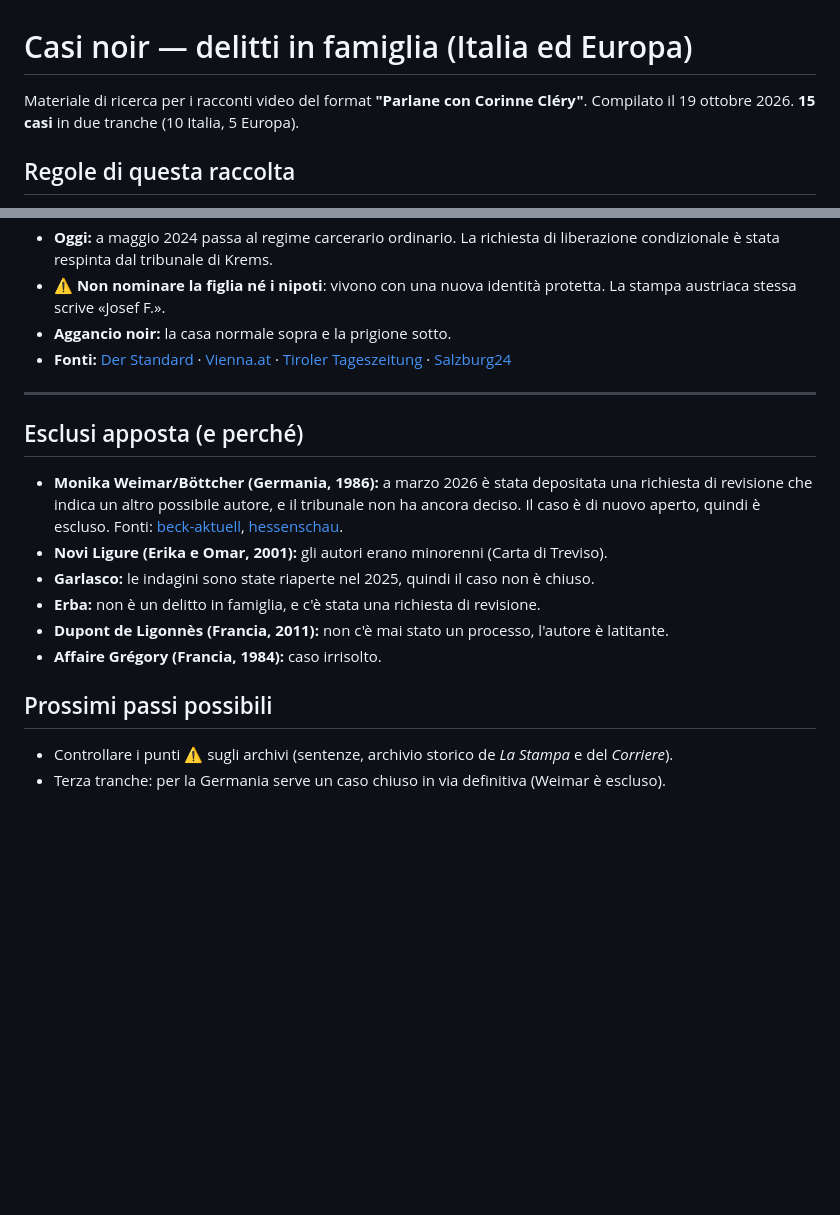
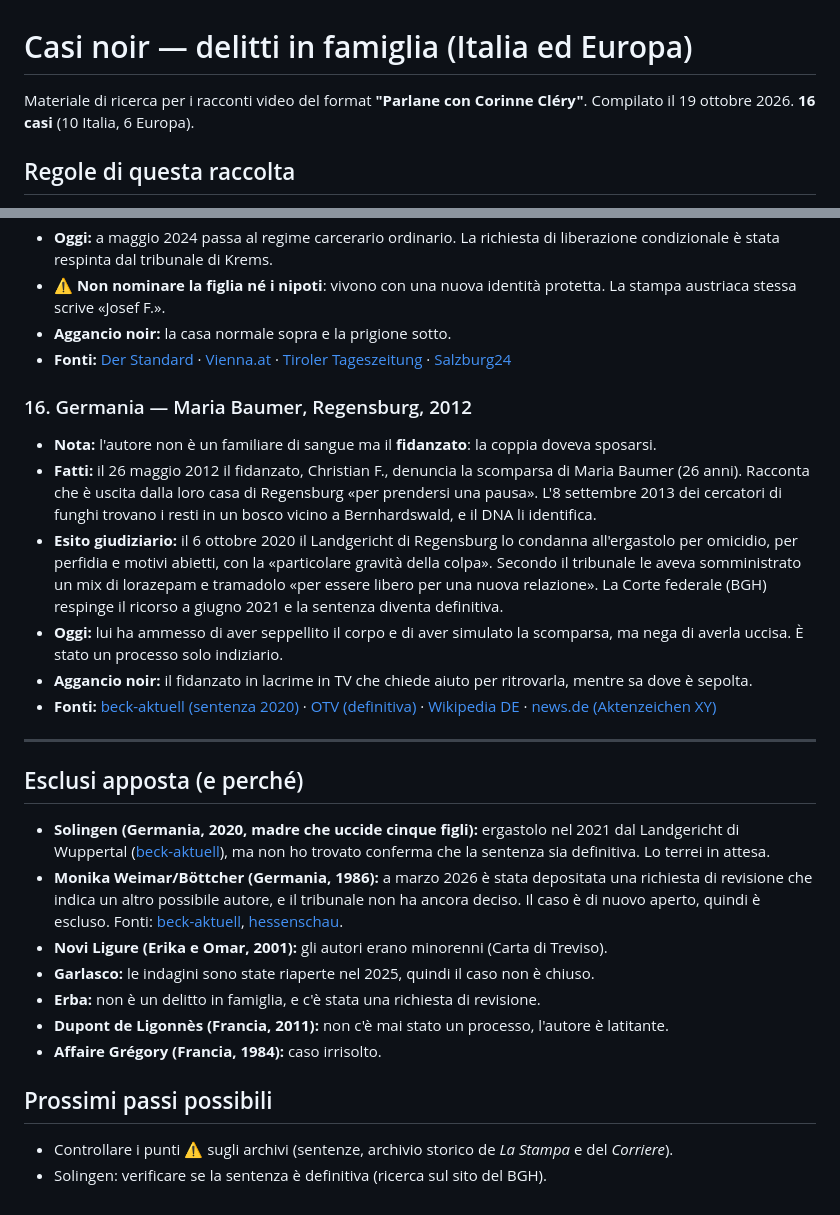
Before and after one commit to aliosciapericoli-collab/corinne-clery-, a Markdown page: docs/CASI-NOIR.md, 2 parts joined by grey strips. Drawn GitHub-style; blank space fills up the shorter version.

Commit message:
Casi noir: aggiungi caso tedesco Maria Baumer
Co-Authored-By: Claude Opus 5.5 <noreply@anthropic.com>
Claude-Session: https://claude.ai/code/session_01A1AAH2DFHruQ8dx2WuMm4N

```diff
--- a/docs/CASI-NOIR.md
+++ b/docs/CASI-NOIR.md
@@ -1,7 +1,7 @@
 # Casi noir — delitti in famiglia (Italia ed Europa)
 
 Materiale di ricerca per i racconti video del format **"Parlane con Corinne Cléry"**.
-Compilato il 19 ottobre 2026. **15 casi** in due tranche (10 Italia, 5 Europa).
+Compilato il 19 ottobre 2026. **16 casi** (10 Italia, 6 Europa).
 
 ## Regole di questa raccolta
 
@@ -140,9 +140,18 @@ Compilato il 19 ottobre 2026. **15 casi** in due tranche (10 Italia, 5 Europa).
 - **Aggancio noir:** la casa normale sopra e la prigione sotto.
 - **Fonti:** [Der Standard](https://derstandard.at/1268700747244/Vor-einem-Jahr-wurde-Josef-F-verurteilt) · [Vienna.at](https://www.vienna.at/josef-f-wegen-mordes-lebenslang-in-anstalt-eingewiesen/2963360) · [Tiroler Tageszeitung](https://www.tt.com/artikel/30852911/mit-tochter-sieben-kinder-gezeugt-inzestfall-amstetten-flog-vor-15-jahren-auf) · [Salzburg24](https://www.salzburg24.at/news/oesterreich/inzestfall-von-amstetten-gericht-weist-antrag-auf-bedingte-entlassung-von-josef-fritzl-ab-art-305152)
 
+### 16. Germania — Maria Baumer, Regensburg, 2012
+- **Nota:** l'autore non è un familiare di sangue ma il **fidanzato**: la coppia doveva sposarsi.
+- **Fatti:** il 26 maggio 2012 il fidanzato, Christian F., denuncia la scomparsa di Maria Baumer (26 anni). Racconta che è uscita dalla loro casa di Regensburg «per prendersi una pausa». L'8 settembre 2013 dei cercatori di funghi trovano i resti in un bosco vicino a Bernhardswald, e il DNA li identifica.
+- **Esito giudiziario:** il 6 ottobre 2020 il Landgericht di Regensburg lo condanna all'ergastolo per omicidio, per perfidia e motivi abietti, con la «particolare gravità della colpa». Secondo il tribunale le aveva somministrato un mix di lorazepam e tramadolo «per essere libero per una nuova relazione». La Corte federale (BGH) respinge il ricorso a giugno 2021 e la sentenza diventa definitiva.
+- **Oggi:** lui ha ammesso di aver seppellito il corpo e di aver simulato la scomparsa, ma nega di averla uccisa. È stato un processo solo indiziario.
+- **Aggancio noir:** il fidanzato in lacrime in TV che chiede aiuto per ritrovarla, mentre sa dove è sepolta.
+- **Fonti:** [beck-aktuell (sentenza 2020)](https://www.beck-aktuell.de/heute-im-recht/rechtsprechung/mordfall-maria-baumer-damaliger-verlobter-zu-lebenslanger-haftstrafe-verurteilt-2020-10-07) · [OTV (definitiva)](https://www.otv.de/regensburg-urteil-im-mordfall-maria-baumer-rechtskraeftig-497330/) · [Wikipedia DE](https://de.wikipedia.org/wiki/Mordfall_Maria_Baumer) · [news.de (Aktenzeichen XY)](https://www.news.de/panorama/855811192/mordfall-maria-baumer-unter-traenen-bei-aktenzeichen-xy-ungeloest-rudi-cerne-stellt-verbrechen-vor-verlobter-christian-f-in-u-haft/1/)
+
 ---
 
 ## Esclusi apposta (e perché)
+- **Solingen (Germania, 2020, madre che uccide cinque figli):** ergastolo nel 2021 dal Landgericht di Wuppertal ([beck-aktuell](https://www.beck-aktuell.de/heute-im-recht/rechtsprechung/solinger-kindermorde-mutter-zu-lebenslanger-haft-verurteilt-2021-11-04)), ma non ho trovato conferma che la sentenza sia definitiva. Lo terrei in attesa.
 - **Monika Weimar/Böttcher (Germania, 1986):** a marzo 2026 è stata depositata una richiesta di revisione che indica un altro possibile autore, e il tribunale non ha ancora deciso. Il caso è di nuovo aperto, quindi è escluso. Fonti: [beck-aktuell](https://www.beck-aktuell.de/heute-im-recht/rechtsgeschehen/fall-weimar-wiederaufnahme-antrag-mord-kinder-2026-03-30), [hessenschau](https://www.hessenschau.de/panorama/mordfall-weimar-anwalt-will-verfahren-um-monika-boettcher-neu-aufrollen-v1,boettcher-weimar-morde-100.html).
 - **Novi Ligure (Erika e Omar, 2001):** gli autori erano minorenni (Carta di Treviso).
 - **Garlasco:** le indagini sono state riaperte nel 2025, quindi il caso non è chiuso.
@@ -152,4 +161,4 @@ Compilato il 19 ottobre 2026. **15 casi** in due tranche (10 Italia, 5 Europa).
 
 ## Prossimi passi possibili
 - Controllare i punti ⚠️ sugli archivi (sentenze, archivio storico de *La Stampa* e del *Corriere*).
-- Terza tranche: per la Germania serve un caso chiuso in via definitiva (Weimar è escluso).
+- Solingen: verificare se la sentenza è definitiva (ricerca sul sito del BGH).
```
